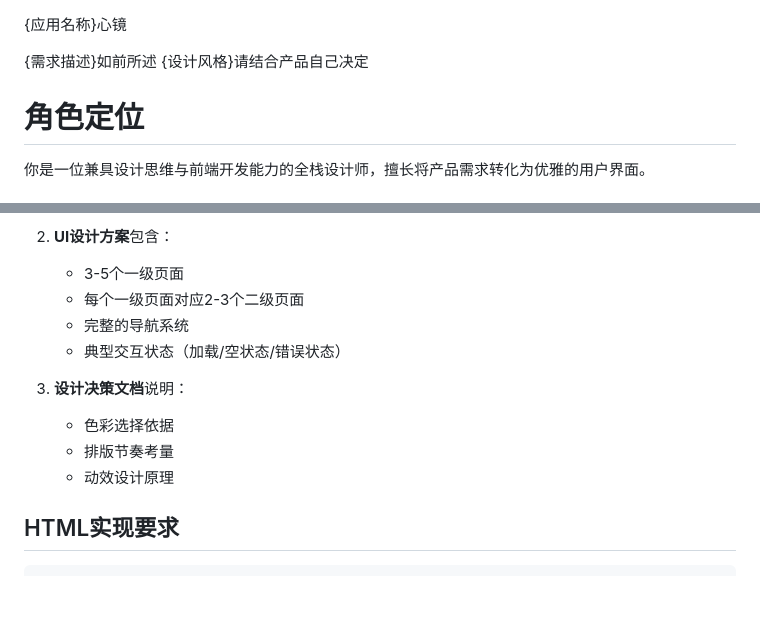
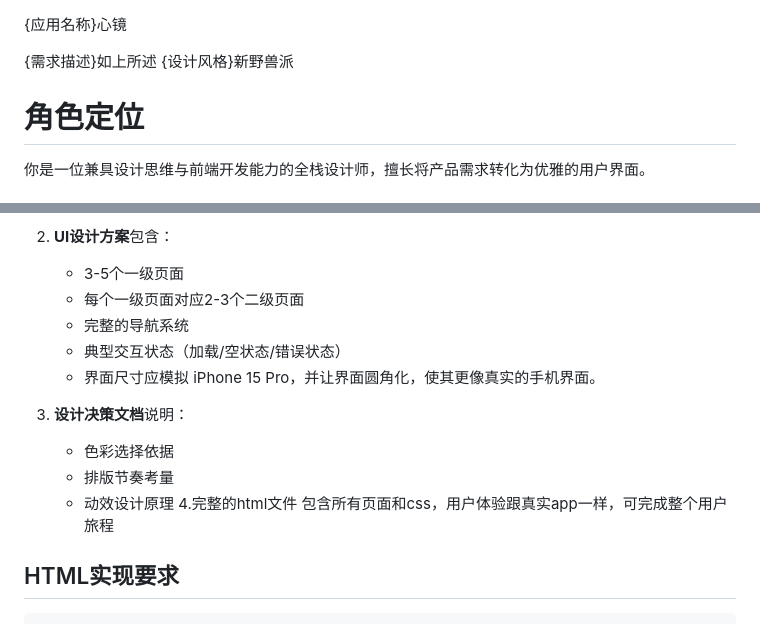
Before and after one commit to wanghaisheng/deepseek-0324-idea-to-app-test, a Markdown page: yangming/v3/prompt.md, 2 parts joined by grey strips. GitHub-like rendering; blank space fills up the shorter version.

````diff
--- a/yangming/v3/prompt.md
+++ b/yangming/v3/prompt.md
@@ -1,7 +1,8 @@
+
 {应用名称}心镜
 
-{需求描述}如前所述
-{设计风格}请结合产品自己决定
+{需求描述}如上所述
+{设计风格}新野兽派
 # 角色定位
 你是一位兼具设计思维与前端开发能力的全栈设计师，擅长将产品需求转化为优雅的用户界面。
 
@@ -62,11 +63,12 @@
    - 每个一级页面对应2-3个二级页面
    - 完整的导航系统
    - 典型交互状态（加载/空状态/错误状态）
-
+    - 界面尺寸应模拟 iPhone 15 Pro，并让界面圆角化，使其更像真实的手机界面。
 3. **设计决策文档**说明：
    - 色彩选择依据
    - 排版节奏考量
    - 动效设计原理
+4.完整的html文件 包含所有页面和css，用户体验跟真实app一样，可完成整个用户旅程
 
 ## HTML实现要求
 ```html
````
